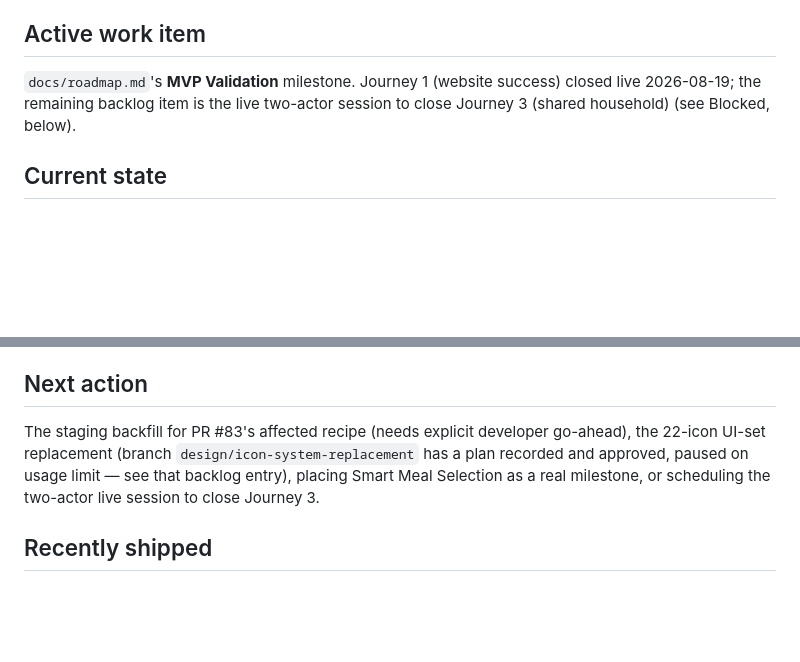
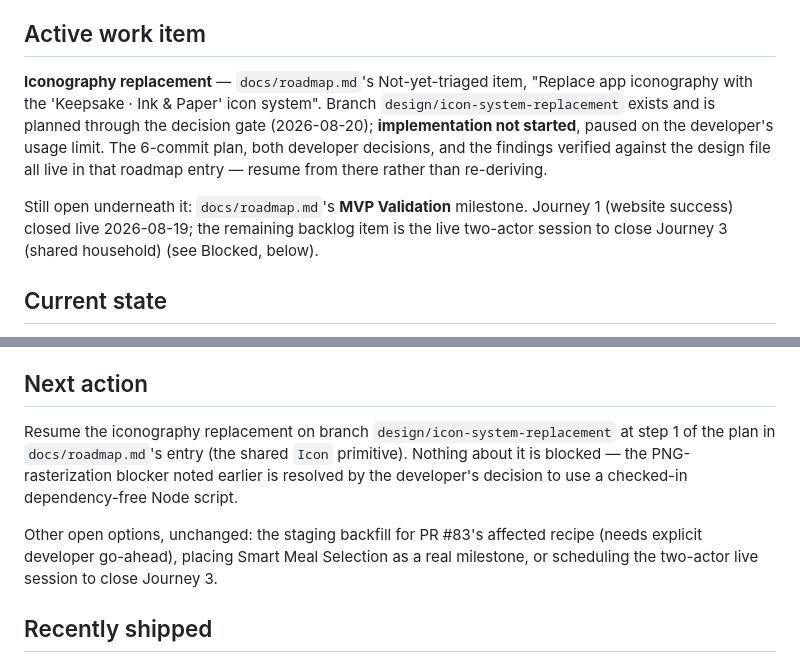
Before and after one commit to kraigstrong/Keepsake, a Markdown page: docs/current.md, 2 parts joined by grey strips. GitHub-like rendering; blank space fills up the shorter version.

Commit message:
Record the approved iconography-replacement plan before pausing
Plans the "Keepsake · Ink & Paper" icon-system replacement through the
decision gate (CLAUDE.md lifecycle steps 1-4) without starting
implementation, so a later session resumes from the written plan rather
than re-deriving it.

Two findings verified against the design file and codebase rather than
carried forward on assumption: all 22 icons have complete, liftable SVG
geometry locally (nothing needs re-fetching from Claude Design), and the
rasterization blocker is still real. Two corrections to the original
backlog note: assets/splash-icon.png is referenced nowhere and should be
deleted rather than regenerated, and /ios/ is gitignored so there is no
checked-in asset catalog to hand-edit.

Two developer decisions recorded: build the 8 glyphs with real call
sites rather than all 22, and generate the app-icon PNGs with a
checked-in dependency-free Node script rather than adding sharp.

Also folds in the docs/current.md updates for PR #88's merge, which were
uncommitted on main rather than stranding them.

Co-Authored-By: Claude Opus 5 <noreply@anthropic.com>

```diff
--- a/docs/current.md
+++ b/docs/current.md
@@ -4,7 +4,9 @@ A pointer to what's actively selected right now, not a log — update it when th
 
 ## Active work item
 
-`docs/roadmap.md`'s **MVP Validation** milestone. Journey 1 (website success) closed live 2026-08-19; the remaining backlog item is the live two-actor session to close Journey 3 (shared household) (see Blocked, below).
+**Iconography replacement** — `docs/roadmap.md`'s Not-yet-triaged item, "Replace app iconography with the 'Keepsake · Ink & Paper' icon system". Branch `design/icon-system-replacement` exists and is planned through the decision gate (2026-08-20); **implementation not started**, paused on the developer's usage limit. The 6-commit plan, both developer decisions, and the findings verified against the design file all live in that roadmap entry — resume from there rather than re-deriving.
+
+Still open underneath it: `docs/roadmap.md`'s **MVP Validation** milestone. Journey 1 (website success) closed live 2026-08-19; the remaining backlog item is the live two-actor session to close Journey 3 (shared household) (see Blocked, below).
 
 ## Current state
 
@@ -24,7 +26,9 @@ Journey 3 (shared household — a two-actor walkthrough) needs a live developer
 
 ## Next action
 
-The staging backfill for PR #83's affected recipe (needs explicit developer go-ahead), the 22-icon UI-set replacement (branch `design/icon-system-replacement` has a plan recorded and approved, paused on usage limit — see that backlog entry), placing Smart Meal Selection as a real milestone, or scheduling the two-actor live session to close Journey 3.
+Resume the iconography replacement on branch `design/icon-system-replacement` at step 1 of the plan in `docs/roadmap.md`'s entry (the shared `Icon` primitive). Nothing about it is blocked — the PNG-rasterization blocker noted earlier is resolved by the developer's decision to use a checked-in dependency-free Node script.
+
+Other open options, unchanged: the staging backfill for PR #83's affected recipe (needs explicit developer go-ahead), placing Smart Meal Selection as a real milestone, or scheduling the two-actor live session to close Journey 3.
 
 ## Recently shipped
 
```
Also changed, not shown: docs/roadmap.md (+6 -0 lines).
